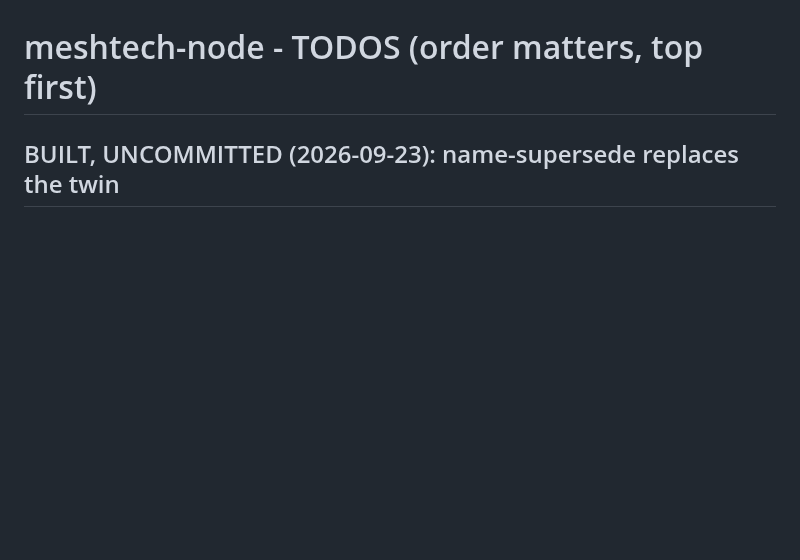
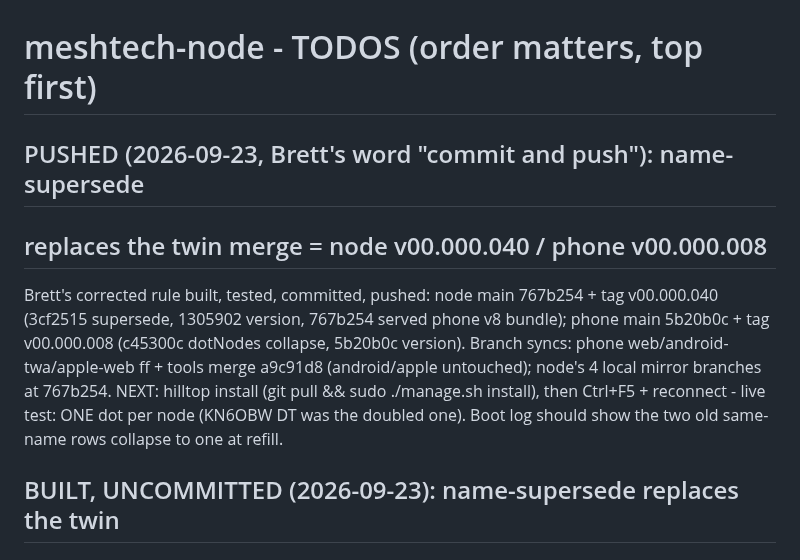
Before and after one commit to mygooglyeyes/meshtech-node, a Markdown page: TODOS.md, the part around the change. Drawn GitHub-style; blank space fills up the shorter version.

Commit message:
TODOS: v40/v8 pushed - name-supersede shipped; next = hilltop install
🤖 Generated with Codebuff
Co-Authored-By: Codebuff <noreply@codebuff.com>

```diff
--- a/TODOS.md
+++ b/TODOS.md
@@ -1,4 +1,17 @@
 # meshtech-node - TODOS (order matters, top first)
+
+## PUSHED (2026-09-23, Brett's word "commit and push"): name-supersede
+## replaces the twin merge = node v00.000.040 / phone v00.000.008
+Brett's corrected rule built, tested, committed, pushed: node main
+767b254 + tag v00.000.040 (3cf2515 supersede, 1305902 version,
+767b254 served phone v8 bundle); phone main 5b20b0c + tag
+v00.000.008 (c45300c dotNodes collapse, 5b20b0c version). Branch
+syncs: phone web/android-twa/apple-web ff + tools merge a9c91d8
+(android/apple untouched); node's 4 local mirror branches at 767b254.
+NEXT: hilltop install (git pull && sudo ./manage.sh install), then
+Ctrl+F5 + reconnect - live test: ONE dot per node (KN6OBW DT was the
+doubled one). Boot log should show the two old same-name rows
+collapse to one at refill.
 
 ## BUILT, UNCOMMITTED (2026-09-23): name-supersede replaces the twin
 ## merge (Brett's corrected design; awaiting his commit word)
```
